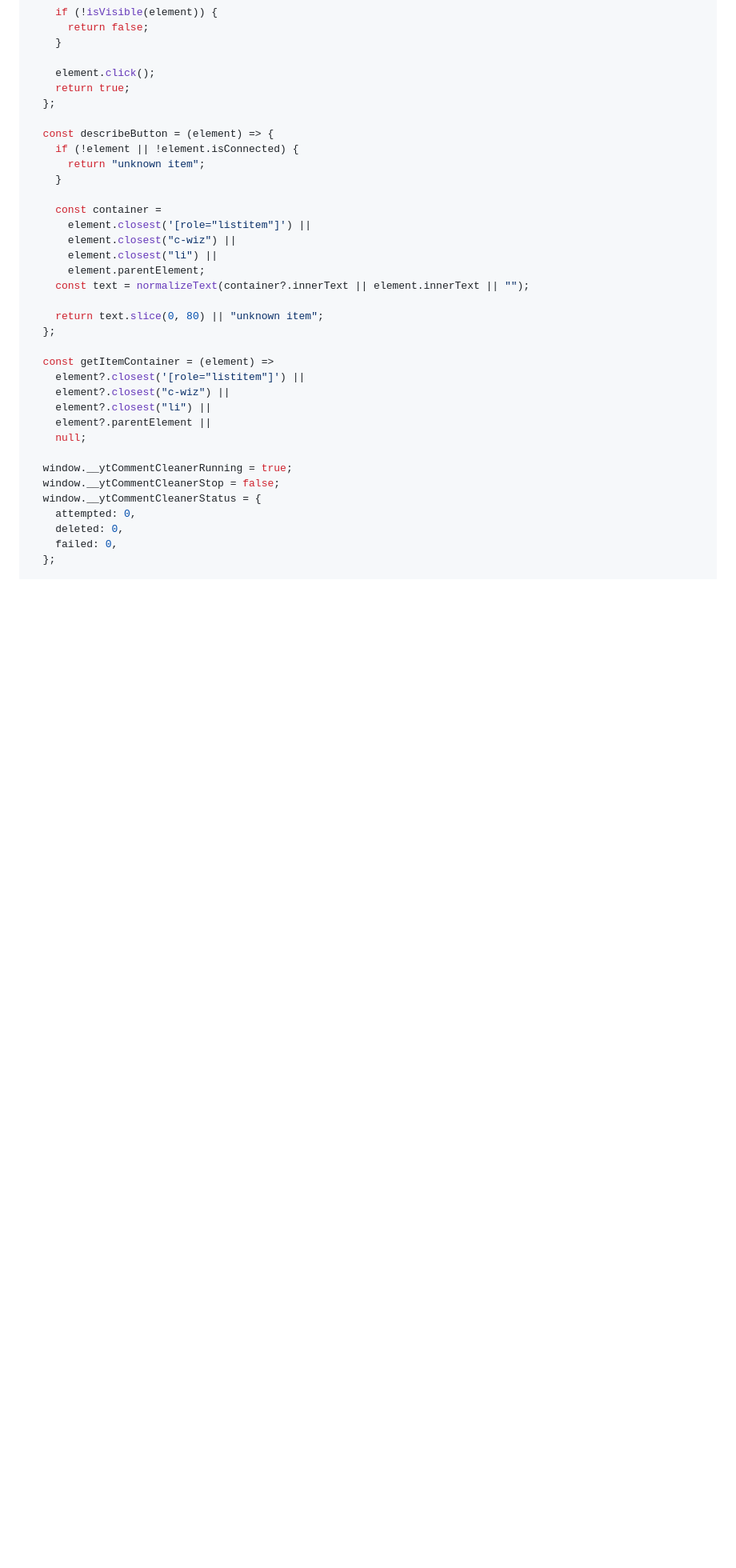
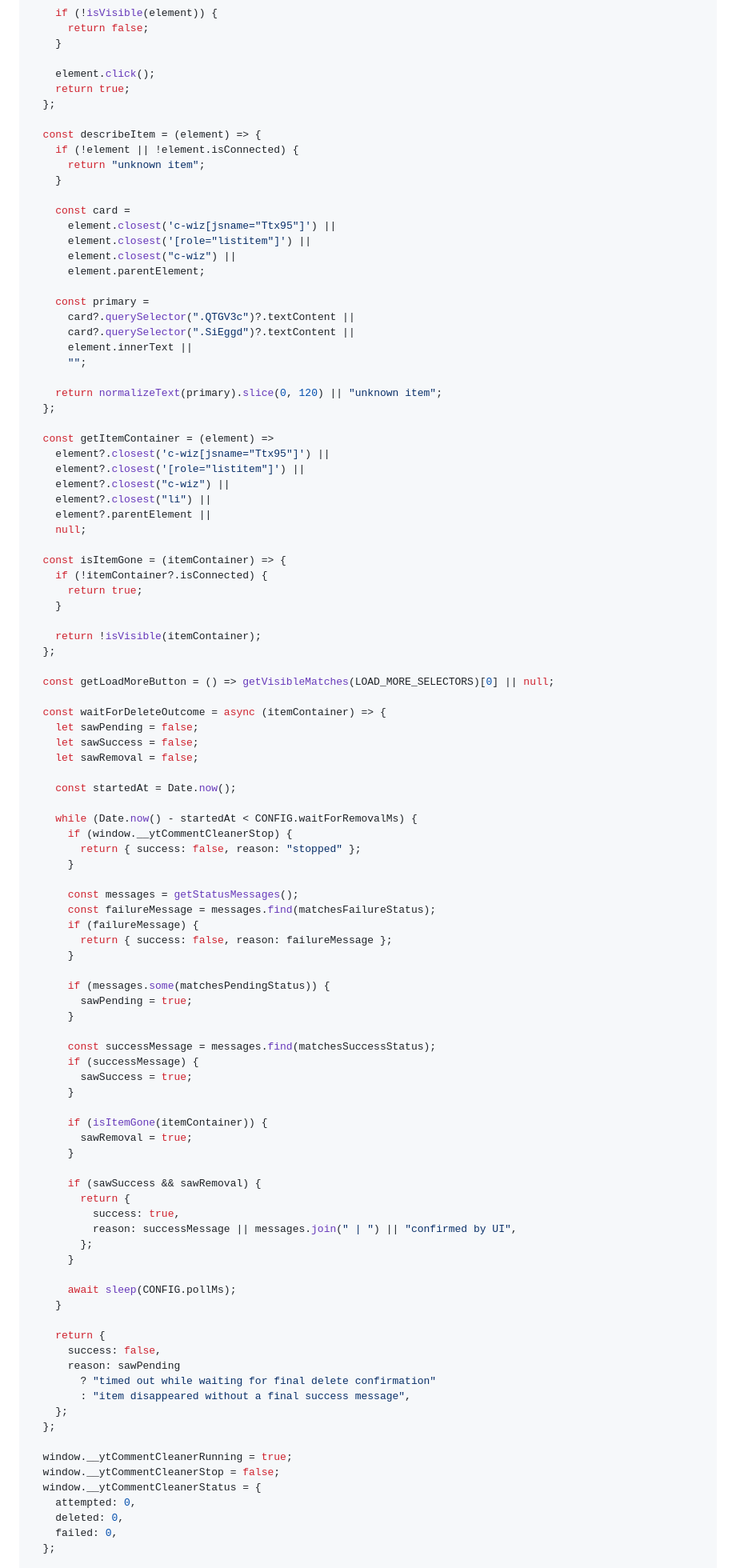
Before and after one commit to MichalMatu/youtube-activity-cleaner, a Markdown page: README.md, the part around one of its changes. Shown at 80% size. Drawn GitHub-style; folded sections open; blank space fills up the shorter version.

Commit message:
Sync README script with latest cleaner logic

```diff
--- a/README.md
+++ b/README.md
@@ -248,27 +317,92 @@ Keyboard shortcuts:
     return true;
   };
 
-  const describeButton = (element) => {
+  const describeItem = (element) => {
     if (!element || !element.isConnected) {
       return "unknown item";
     }
 
-    const container =
+    const card =
+      element.closest('c-wiz[jsname="Ttx95"]') ||
       element.closest('[role="listitem"]') ||
       element.closest("c-wiz") ||
-      element.closest("li") ||
       element.parentElement;
-    const text = normalizeText(container?.innerText || element.innerText || "");
 
-    return text.slice(0, 80) || "unknown item";
+    const primary =
+      card?.querySelector(".QTGV3c")?.textContent ||
+      card?.querySelector(".SiEggd")?.textContent ||
+      element.innerText ||
+      "";
+
+    return normalizeText(primary).slice(0, 120) || "unknown item";
   };
 
   const getItemContainer = (element) =>
+    element?.closest('c-wiz[jsname="Ttx95"]') ||
     element?.closest('[role="listitem"]') ||
     element?.closest("c-wiz") ||
     element?.closest("li") ||
     element?.parentElement ||
     null;
+
+  const isItemGone = (itemContainer) => {
+    if (!itemContainer?.isConnected) {
+      return true;
+    }
+
+    return !isVisible(itemContainer);
+  };
+
+  const getLoadMoreButton = () => getVisibleMatches(LOAD_MORE_SELECTORS)[0] || null;
+
+  const waitForDeleteOutcome = async (itemContainer) => {
+    let sawPending = false;
+    let sawSuccess = false;
+    let sawRemoval = false;
+
+    const startedAt = Date.now();
+
+    while (Date.now() - startedAt < CONFIG.waitForRemovalMs) {
+      if (window.__ytCommentCleanerStop) {
+        return { success: false, reason: "stopped" };
+      }
+
+      const messages = getStatusMessages();
+      const failureMessage = messages.find(matchesFailureStatus);
+      if (failureMessage) {
+        return { success: false, reason: failureMessage };
+      }
+
+      if (messages.some(matchesPendingStatus)) {
+        sawPending = true;
+      }
+
+      const successMessage = messages.find(matchesSuccessStatus);
+      if (successMessage) {
+        sawSuccess = true;
+      }
+
+      if (isItemGone(itemContainer)) {
+        sawRemoval = true;
+      }
+
+      if (sawSuccess && sawRemoval) {
+        return {
+          success: true,
+          reason: successMessage || messages.join(" | ") || "confirmed by UI",
+        };
+      }
+
+      await sleep(CONFIG.pollMs);
+    }
+
+    return {
+      success: false,
+      reason: sawPending
+        ? "timed out while waiting for final delete confirmation"
+        : "item disappeared without a final success message",
+    };
+  };
 
   window.__ytCommentCleanerRunning = true;
   window.__ytCommentCleanerStop = false;
```
Also changed, not shown: other parts of README.md (+124 -47 lines).
